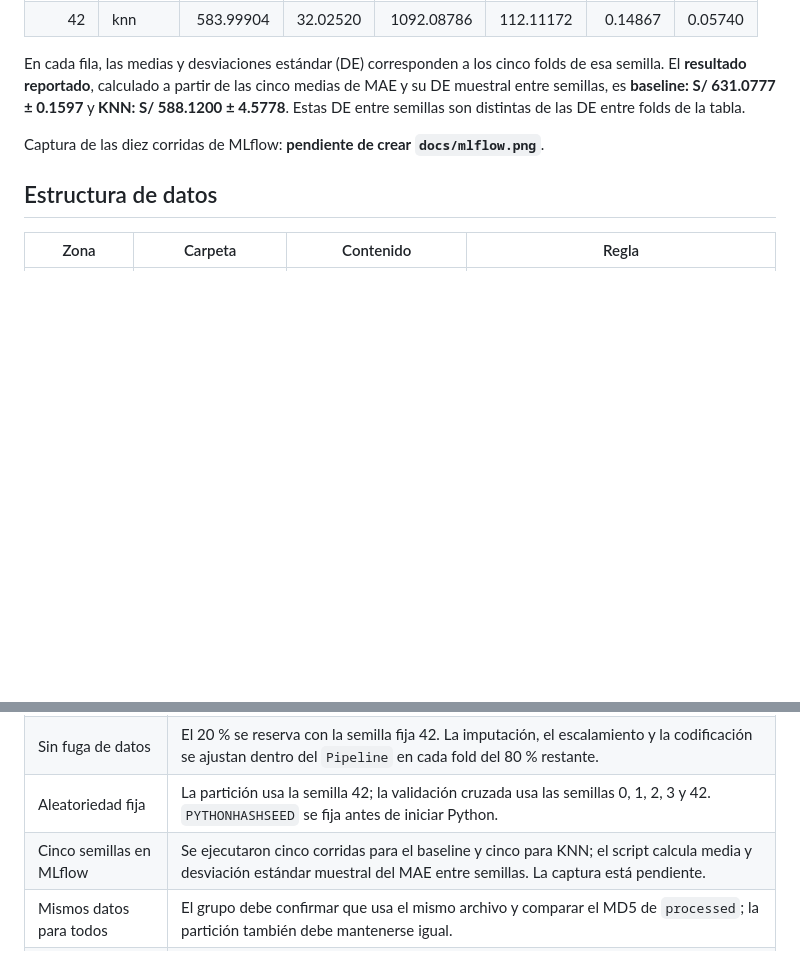
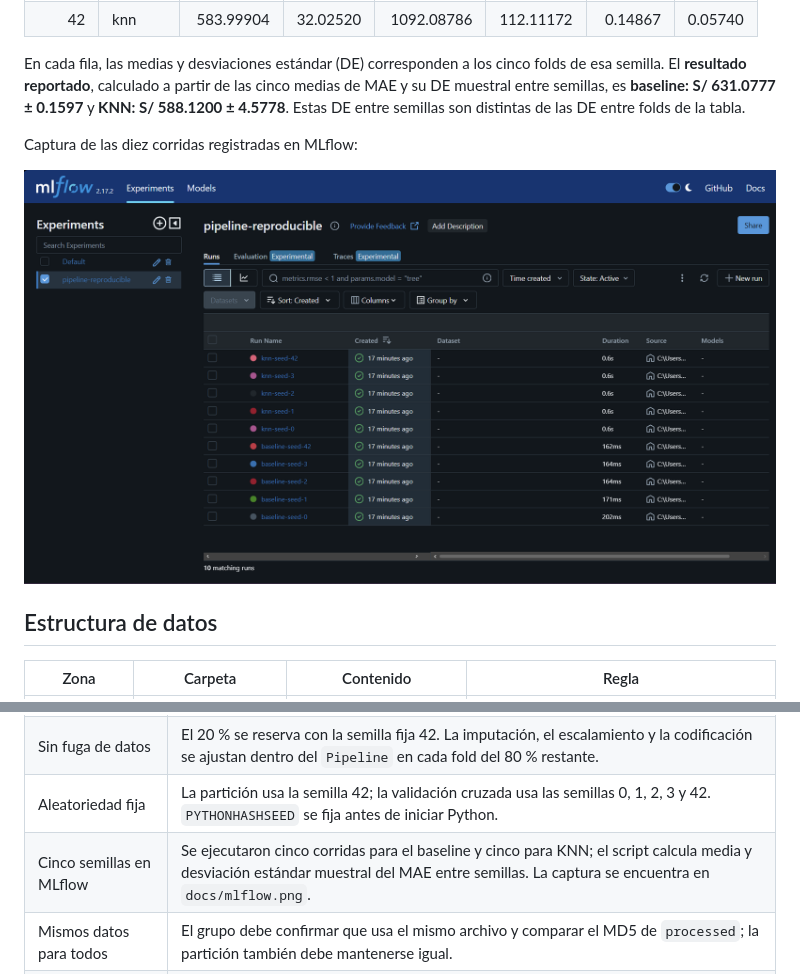
Before and after one commit to Neyrus110/repro-ml-neyra, a Markdown page: README.md, 2 parts joined by grey strips. Rendered like a GitHub page; pictures changed too: docs/mlflow.png (added); blank space fills up the shorter version.

Commit message:
Agrega captura de las corridas de MLflow

```diff
--- a/README.md
+++ b/README.md
@@ -66,7 +66,9 @@ La ejecución con semilla 42 se repitió tres veces en el entorno local y produj
 
 En cada fila, las medias y desviaciones estándar (DE) corresponden a los cinco folds de esa semilla. El **resultado reportado**, calculado a partir de las cinco medias de MAE y su DE muestral entre semillas, es **baseline: S/ 631.0777 ± 0.1597** y **KNN: S/ 588.1200 ± 4.5778**. Estas DE entre semillas son distintas de las DE entre folds de la tabla.
 
-Captura de las diez corridas de MLflow: **pendiente de crear `docs/mlflow.png`**.
+Captura de las diez corridas registradas en MLflow:
+
+![Diez corridas en MLflow: cinco de KNN y cinco del baseline](docs/mlflow.png)
 
 ## Estructura de datos
 
@@ -85,7 +87,7 @@ El origen conocido, los hashes, el diccionario y las condiciones pendientes se d
 | Historial de al menos 6 commits | **Pendiente:** registrar los cambios de forma auténtica durante el desarrollo y publicar el historial. |
 | Sin fuga de datos | El 20 % se reserva con la semilla fija 42. La imputación, el escalamiento y la codificación se ajustan dentro del `Pipeline` en cada fold del 80 % restante. |
 | Aleatoriedad fija | La partición usa la semilla 42; la validación cruzada usa las semillas 0, 1, 2, 3 y 42. `PYTHONHASHSEED` se fija antes de iniciar Python. |
-| Cinco semillas en MLflow | Se ejecutaron cinco corridas para el baseline y cinco para KNN; el script calcula media y desviación estándar muestral del MAE entre semillas. La captura está pendiente. |
+| Cinco semillas en MLflow | Se ejecutaron cinco corridas para el baseline y cinco para KNN; el script calcula media y desviación estándar muestral del MAE entre semillas. La captura se encuentra en `docs/mlflow.png`. |
 | Mismos datos para todos | El grupo debe confirmar que usa el mismo archivo y comparar el MD5 de `processed`; la partición también debe mantenerse igual. |
 | Entorno exacto | Python 3.11.18 y las versiones fijadas en `requirements.txt`. La corrida de semilla 42 se repitió tres veces con la misma salida. Una clonación local en Windows y un entorno virtual nuevo reprodujeron la salida y el CSV de las diez corridas. Falta la prueba independiente de un compañero. |
 
```
